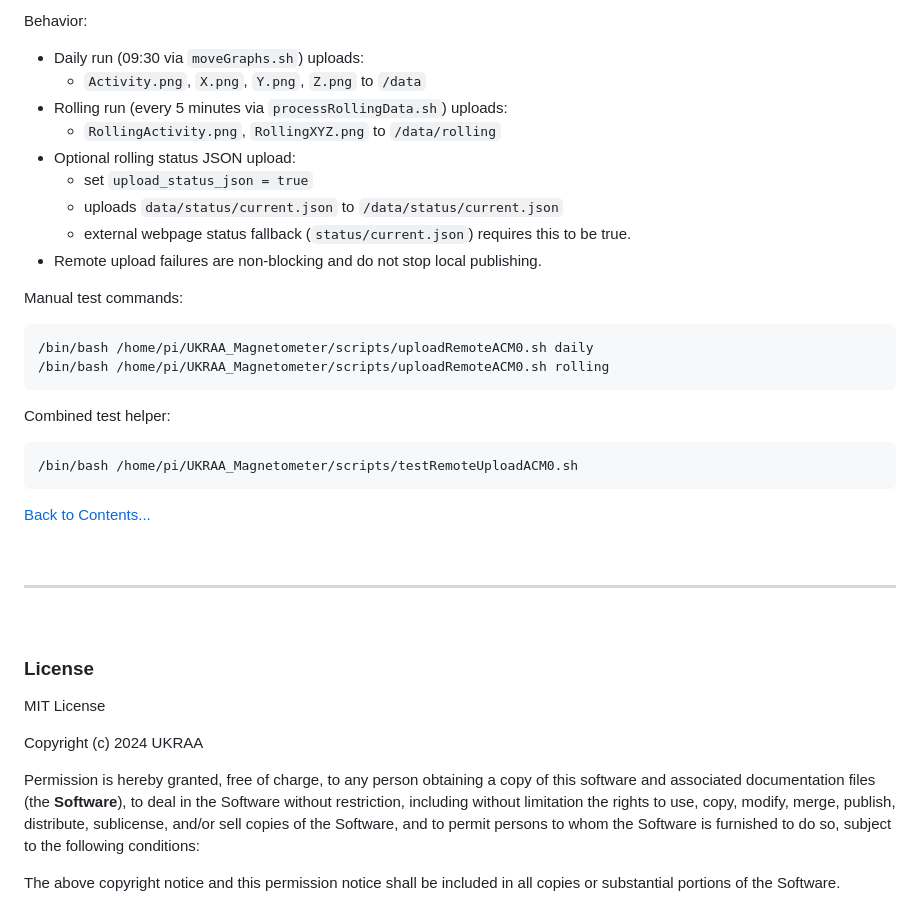
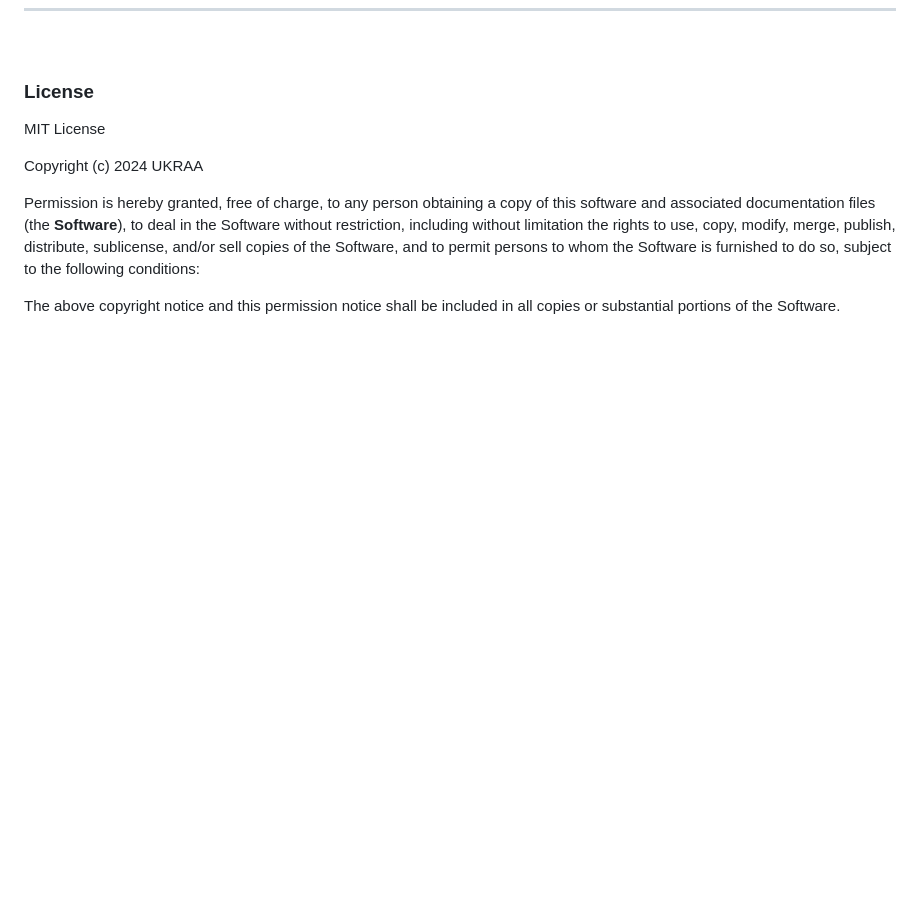
Before and after one commit to UKradioastro/UKRAA_Magnetometer, a Markdown page: README.md, the part around one of its changes. GitHub-like rendering; blank space fills up the shorter version.

Commit message:
revised readme

````diff
--- a/README.md
+++ b/README.md
@@ -449,35 +270,3 @@ upload_status_json = false
-Behavior:
-
-* Daily run (09:30 via `moveGraphs.sh`) uploads:
-	* `Activity.png`, `X.png`, `Y.png`, `Z.png` to `/data`
-* Rolling run (every 5 minutes via `processRollingData.sh`) uploads:
-	* `RollingActivity.png`, `RollingXYZ.png` to `/data/rolling`
-* Optional rolling status JSON upload:
-	* set `upload_status_json = true`
-	* uploads `data/status/current.json` to `/data/status/current.json`
-	* external webpage status fallback (`status/current.json`) requires this to be true.
-* Remote upload failures are non-blocking and do not stop local publishing.
-
-Manual test commands:
-
-```
-/bin/bash /home/pi/UKRAA_Magnetometer/scripts/uploadRemoteACM0.sh daily
-/bin/bash /home/pi/UKRAA_Magnetometer/scripts/uploadRemoteACM0.sh rolling
-```
-
-Combined test helper:
-
-```
-/bin/bash /home/pi/UKRAA_Magnetometer/scripts/testRemoteUploadACM0.sh
-```
-
-[Back to Contents...](#contents)
-
-&nbsp;
-
----
-
-&nbsp;
 
 <!-- =============================================================================== -->
 ### License
````
Also changed, not shown: other parts of README.md (+0 -179 lines).
